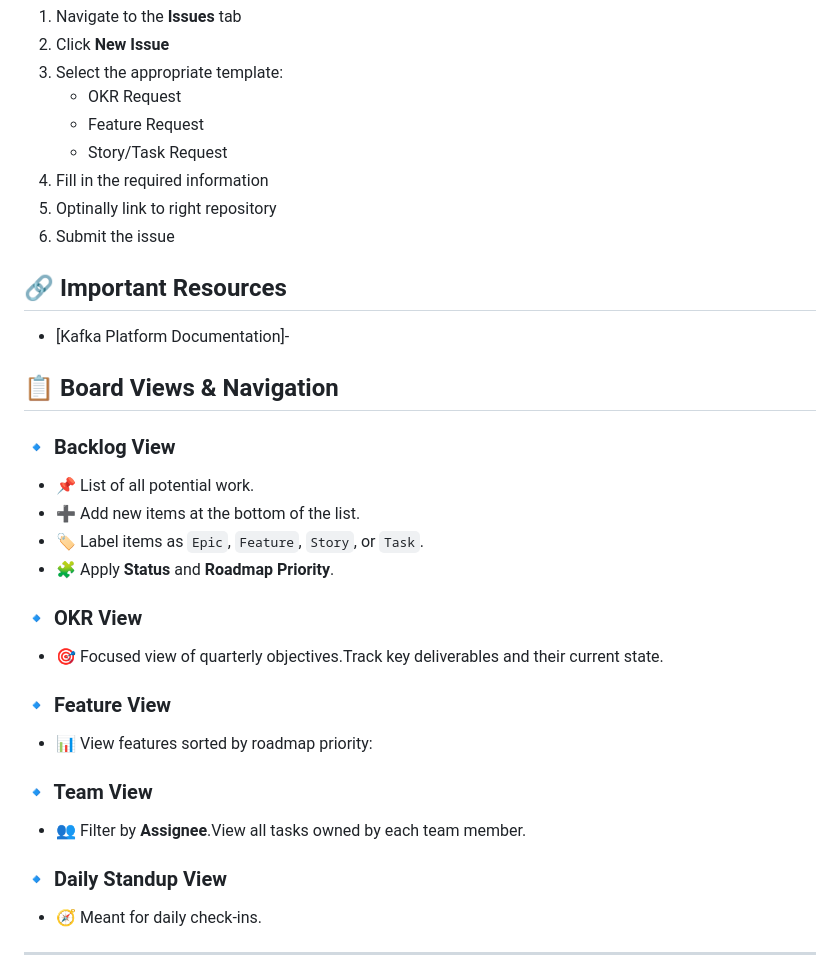
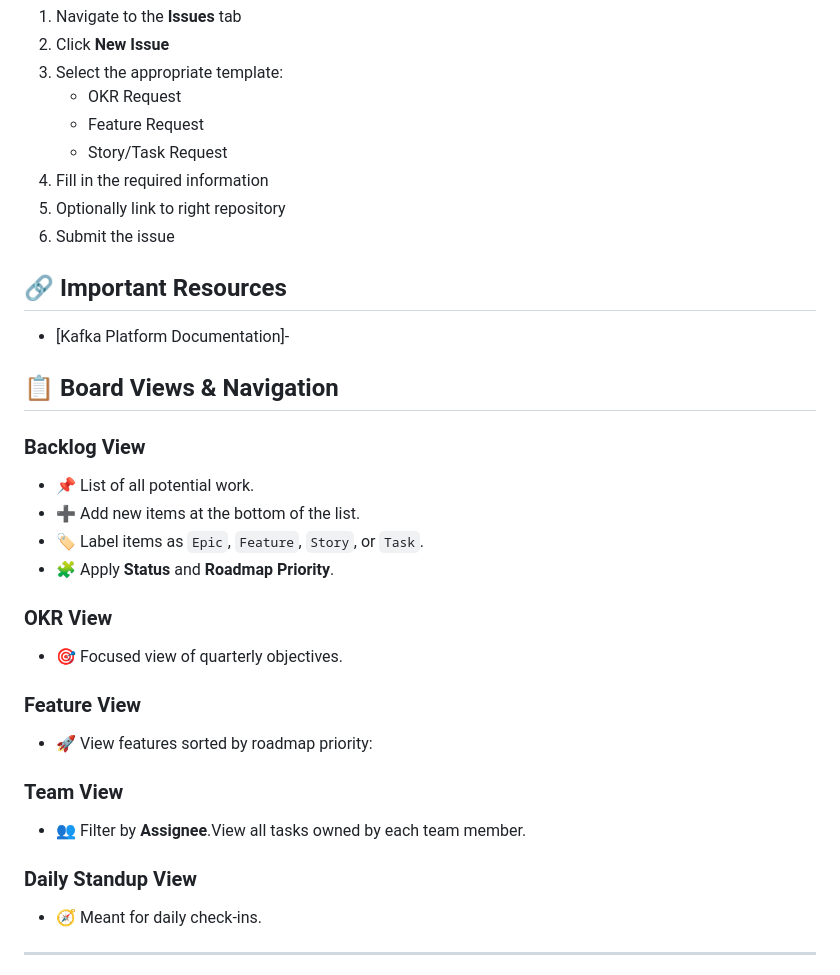
Before and after one commit to AmrutaChure/icoe-kafka-backlog, a Markdown page: README.md, the part around one of its changes. Drawn GitHub-style.

```diff
--- a/README.md
+++ b/README.md
@@ -66,7 +66,7 @@ To submit a new request:
    - Feature Request
    - Story/Task Request
 4. Fill in the required information
-5. Optinally link to right repository
+5. Optionally link to right repository
 6. Submit the issue
 
 ## 🔗 Important Resources
@@ -77,22 +77,22 @@ To submit a new request:
 ## 📋 Board Views & Navigation
 
 
-### 🔹 Backlog View
+### Backlog View
 - 📌 List of all potential work.
 - ➕ Add new items at the bottom of the list.
 - 🏷 Label items as `Epic`, `Feature`, `Story`, or `Task`.
 - 🧩 Apply **Status** and **Roadmap Priority**.
 
-### 🔹 OKR View
-- 🎯 Focused view of quarterly objectives.Track key deliverables and their current state.
+### OKR View
+- 🎯 Focused view of quarterly objectives.
 
-### 🔹 Feature View
-- 📊 View features sorted by roadmap priority:
+### Feature View
+- 🚀 View features sorted by roadmap priority:
 
-### 🔹 Team View
+### Team View
 - 👥 Filter by **Assignee**.View all tasks owned by each team member.
 
-### 🔹 Daily Standup View
+### Daily Standup View
 - 🧭 Meant for daily check-ins.
 ---
 
```
Also changed, not shown: other parts of README.md (+1 -1 lines).
